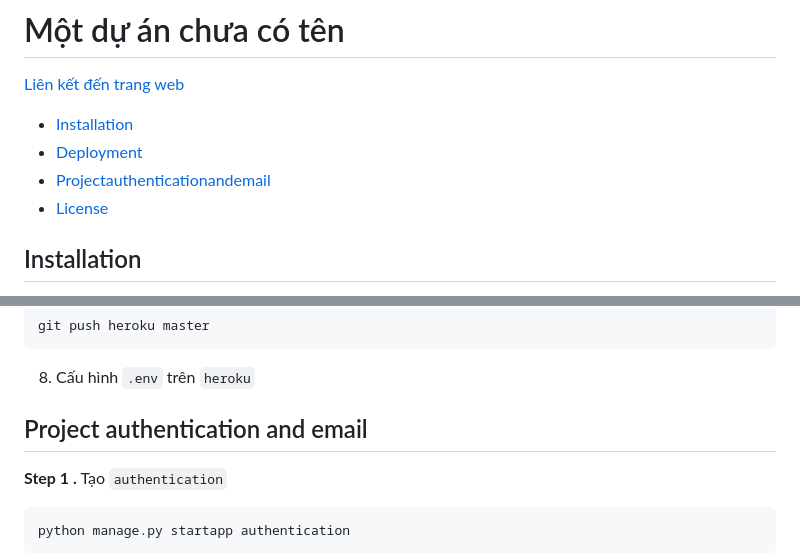
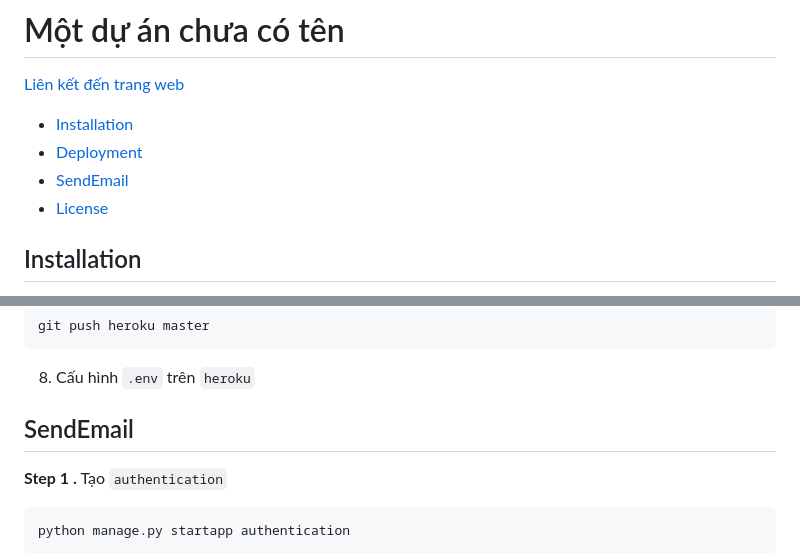
Before and after one commit to anhhducnguyen/Smart-lock-application, a Markdown page: README.md, 2 parts joined by grey strips. GitHub-like rendering.

```diff
--- a/README.md
+++ b/README.md
@@ -4,7 +4,7 @@
 
 - [Installation](#installation)
 - [Deployment](#deployment)
-- [Projectauthenticationandemail](#Projectauthenticationandemail)
+- [SendEmail](#SendEmail)
 - [License](#license)
 
 
@@ -232,7 +232,7 @@ git push heroku master
 
 
 
-## Project authentication and email
+## SendEmail
 
 **Step 1 .** Tạo `authentication`
 
```
